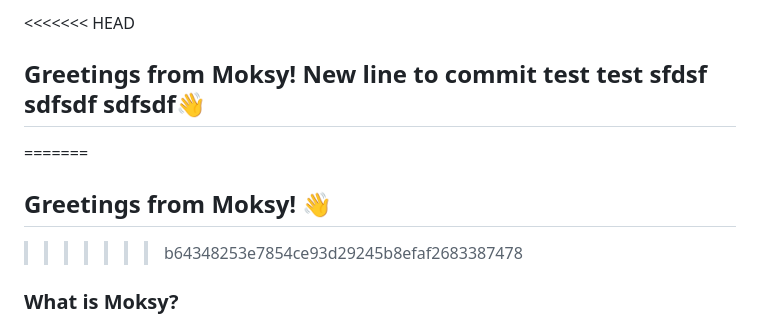
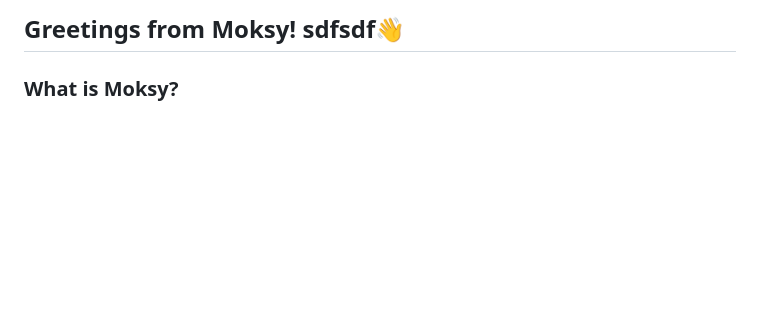
Before and after one commit to Moksy-Lab/aaron, a Markdown page: README.md, the part around the change. GitHub-like rendering; blank space fills up the shorter version.

Commit message:
Update local changes

```diff
--- a/README.md
+++ b/README.md
@@ -1,8 +1,5 @@
-<<<<<<< HEAD
-## Greetings from Moksy! New line to commit test  test sfdsf sdfsdf  sdfsdf👋
-=======
-## Greetings from Moksy! 👋
->>>>>>> b64348253e7854ce93d29245b8efaf2683387478
+
+## Greetings from Moksy!  sdfsdf👋
 
 ### What is Moksy?
 Moksy is your premier destination for open-source and 💯% free professional e-learning templates suitable for both personal and corporate ventures.
```
